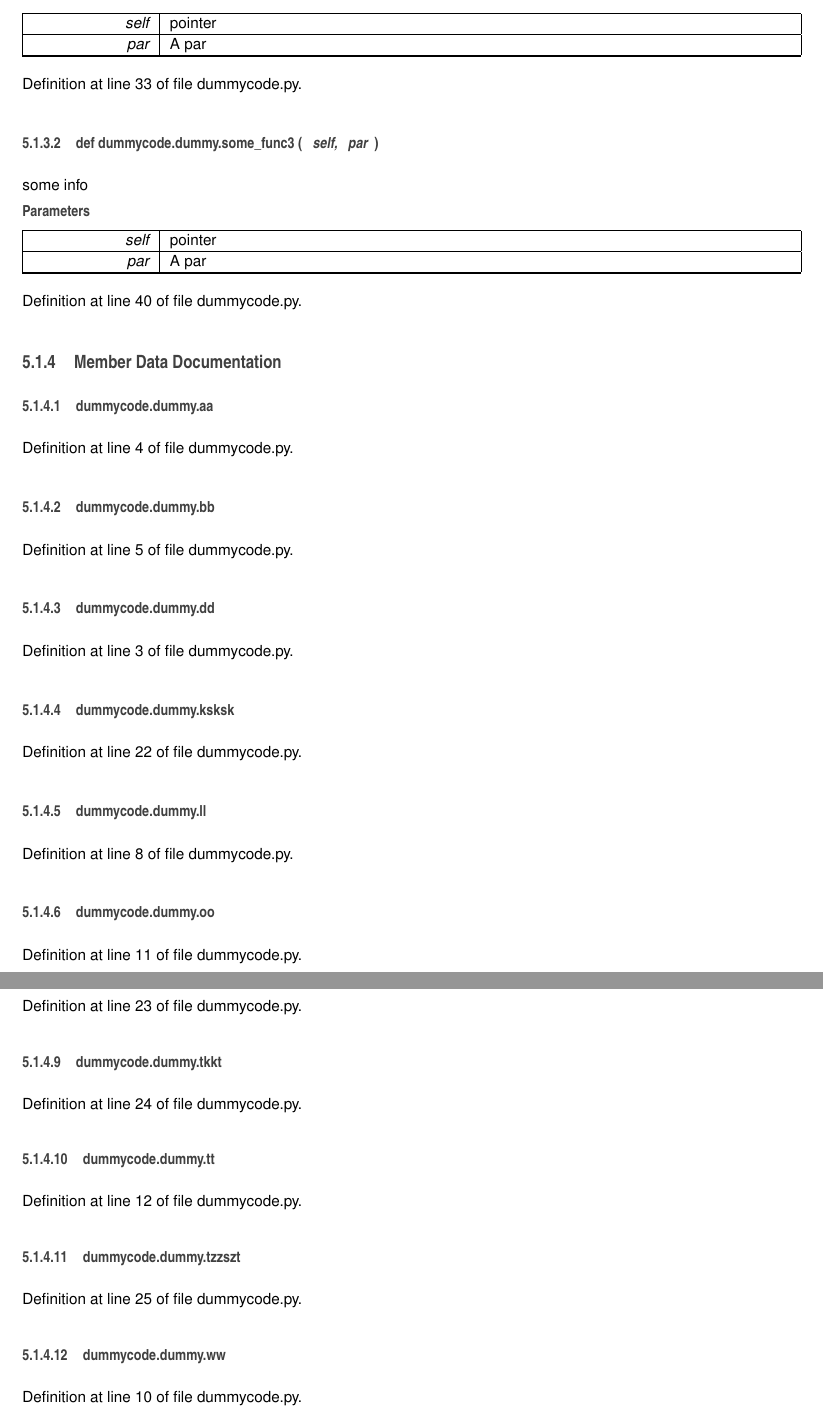
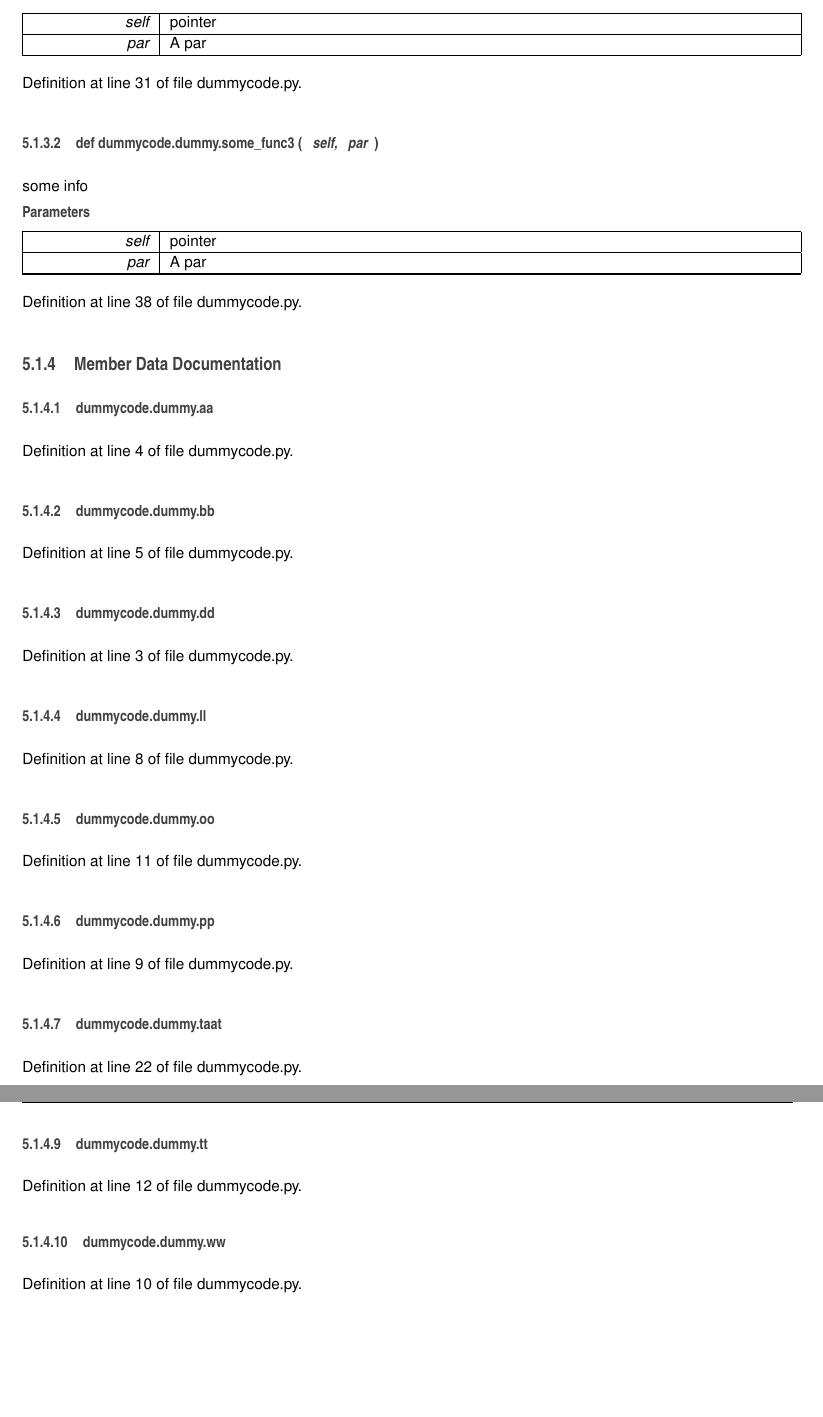
Before and after one commit to Aachen-3A/testintegration, a LaTeX book (doc/doc_master/latex/refman.tex, which reads doc/doc_master/latex/classdummycode_1_1dummy.tex): two parts of pages 14 and 15 of 18 before the commit and two parts of pages 15 and 16 of 18 after it, joined at a grey line, cut so that both start at the same text, the shorter picture padded with empty space. Compiled offline with pdfLaTeX.

Commit message:
updated master as

```diff
--- a/doc/doc_master/latex/classdummycode_1_1dummy.tex
+++ b/doc/doc_master/latex/classdummycode_1_1dummy.tex
@@ -87,7 +83,7 @@ some info
 \end{DoxyParams}
 
 
-Definition at line 33 of file dummycode.\-py.
+Definition at line 31 of file dummycode.\-py.
 
 \index{dummycode\-::dummy@{dummycode\-::dummy}!some\-\_\-func3@{some\-\_\-func3}}
 \index{some\-\_\-func3@{some\-\_\-func3}!dummycode::dummy@{dummycode\-::dummy}}
@@ -110,7 +106,7 @@ some info
 \end{DoxyParams}
 
 
-Definition at line 40 of file dummycode.\-py.
+Definition at line 38 of file dummycode.\-py.
 
 
 
@@ -135,13 +131,6 @@ Definition at line 5 of file dummycode.\-py.
 
 
 Definition at line 3 of file dummycode.\-py.
-
-\index{dummycode\-::dummy@{dummycode\-::dummy}!ksksk@{ksksk}}
-\index{ksksk@{ksksk}!dummycode::dummy@{dummycode\-::dummy}}
-\subsubsection[{ksksk}]{\setlength{\rightskip}{0pt plus 5cm}dummycode.\-dummy.\-ksksk}\label{classdummycode_1_1dummy_a8e000ba1de436ca257a01bd964e378f4}
-
-
-Definition at line 22 of file dummycode.\-py.
 
 \index{dummycode\-::dummy@{dummycode\-::dummy}!ll@{ll}}
 \index{ll@{ll}!dummycode::dummy@{dummycode\-::dummy}}
@@ -169,14 +158,14 @@ Definition at line 9 of file dummycode.\-py.
 \subsubsection[{taat}]{\setlength{\rightskip}{0pt plus 5cm}dummycode.\-dummy.\-taat}\label{classdummycode_1_1dummy_a638ed861d153ec60095bed0527eb89fc}
 
 
-Definition at line 23 of file dummycode.\-py.
+Definition at line 22 of file dummycode.\-py.
 
 \index{dummycode\-::dummy@{dummycode\-::dummy}!tkkt@{tkkt}}
 \index{tkkt@{tkkt}!dummycode::dummy@{dummycode\-::dummy}}
 \subsubsection[{tkkt}]{\setlength{\rightskip}{0pt plus 5cm}dummycode.\-dummy.\-tkkt}\label{classdummycode_1_1dummy_ac97503870ca57fa0d663fcc8177e9f75}
 
 
-Definition at line 24 of file dummycode.\-py.
+Definition at line 23 of file dummycode.\-py.
 
 \index{dummycode\-::dummy@{dummycode\-::dummy}!tt@{tt}}
 \index{tt@{tt}!dummycode::dummy@{dummycode\-::dummy}}
@@ -184,13 +173,6 @@ Definition at line 24 of file dummycode.\-py.
 
 
 Definition at line 12 of file dummycode.\-py.
-
-\index{dummycode\-::dummy@{dummycode\-::dummy}!tzzszt@{tzzszt}}
-\index{tzzszt@{tzzszt}!dummycode::dummy@{dummycode\-::dummy}}
-\subsubsection[{tzzszt}]{\setlength{\rightskip}{0pt plus 5cm}dummycode.\-dummy.\-tzzszt}\label{classdummycode_1_1dummy_a4ead497ff313e741510b72cca01f06b6}
-
-
-Definition at line 25 of file dummycode.\-py.
 
 \index{dummycode\-::dummy@{dummycode\-::dummy}!ww@{ww}}
 \index{ww@{ww}!dummycode::dummy@{dummycode\-::dummy}}
--- a/doc/doc_master/latex/refman.tex
+++ b/doc/doc_master/latex/refman.tex
@@ -67,8 +67,8 @@
 \fancyhead[RO]{\fancyplain{}{\bfseries\thepage}}
 \fancyfoot[LE]{\fancyplain{}{}}
 \fancyfoot[CE]{\fancyplain{}{}}
-\fancyfoot[RE]{\fancyplain{}{\bfseries\scriptsize Generated on Wed Jan 28 2015 16\-:46\-:50 for libs3a by Doxygen }}
-\fancyfoot[LO]{\fancyplain{}{\bfseries\scriptsize Generated on Wed Jan 28 2015 16\-:46\-:50 for libs3a by Doxygen }}
+\fancyfoot[RE]{\fancyplain{}{\bfseries\scriptsize Generated on Wed Jan 28 2015 16\-:50\-:51 for libs3a by Doxygen }}
+\fancyfoot[LO]{\fancyplain{}{\bfseries\scriptsize Generated on Wed Jan 28 2015 16\-:50\-:51 for libs3a by Doxygen }}
 \fancyfoot[CO]{\fancyplain{}{}}
 \fancyfoot[RO]{\fancyplain{}{}}
 \renewcommand{\footrulewidth}{0.4pt}
```
Also changed, not shown: doc/doc_master/latex/classdummycode_1_1dummy.tex (4 more changed lines), doc/doc_master/latex/refman.tex (2 more changed lines), 18 other files.
